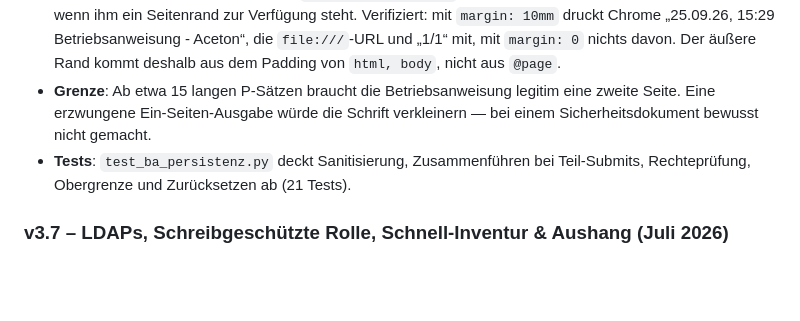
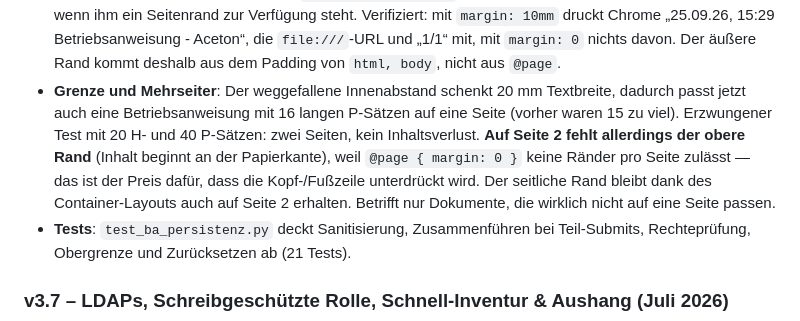
Before and after one commit to Donmeusi/gefahrstoffverzeichnis, a Markdown page: CHANGELOG.md, the part around the change. Drawn GitHub-style; blank space fills up the shorter version.

Commit message:
docs: Grenze und Mehrseiter-Verhalten der Betriebsanweisung festhalten
Nachgemessen: der weggefallene Innenabstand bringt 20mm Textbreite, damit
passen 16 lange P-Saetze auf eine Seite (vorher 15 zu viel). Erzwungener
Ueberlauf mit 20 H- und 40 P-Saetzen: zwei Seiten, kein Inhaltsverlust, aber
auf Seite 2 fehlt der obere Rand - unvermeidlich bei @page margin 0.

Co-Authored-By: Claude Code <noreply@anthropic.com>

```diff
--- a/CHANGELOG.md
+++ b/CHANGELOG.md
@@ -16,7 +16,7 @@ Alle nennenswerten Änderungen an diesem Projekt werden in dieser Datei dokument
   2. Das Padding lag auf `body`. Dadurch reichte die body-Box über die Seitenhöhe hinaus und Chrome hängte eine leere zweite Seite an — auch bei 10 mm, obwohl der Inhalt selbst passte. Der äußere Abstand kommt jetzt aus `body { padding: 5mm; height: 100%; box-sizing: border-box }`. Zwei Fallen dabei, beide nachgemessen: das `border-box` ist nötig, sonst rechnet die Prozentangabe gegen die volle Seite und der Rand kommt obendrauf; und das Padding darf **nur auf `body`** stehen, nicht auf `html, body` — sonst wird es zweimal angewendet und der Rand doppelt so breit (5 mm ergab 10 mm).
   3. `line-height` von 1.15 auf 1.05. Ohne Schriftverkleinerung passt damit auch eine Betriebsanweisung mit 13 langen P-Sätzen und sechs Gebotszeichen auf eine Seite.
 * **Kopf- und Fußzeile des Browsers**: `@page { margin: 0 }` unterdrückt sie, weil Chrome sie nur zeichnet, wenn ihm ein Seitenrand zur Verfügung steht. Verifiziert: mit `margin: 10mm` druckt Chrome „25.09.26, 15:29 Betriebsanweisung - Aceton“, die `file:///`-URL und „1/1“ mit, mit `margin: 0` nichts davon. Der äußere Rand kommt deshalb aus dem Padding von `html, body`, nicht aus `@page`.
-* **Grenze**: Ab etwa 15 langen P-Sätzen braucht die Betriebsanweisung legitim eine zweite Seite. Eine erzwungene Ein-Seiten-Ausgabe würde die Schrift verkleinern — bei einem Sicherheitsdokument bewusst nicht gemacht.
+* **Grenze und Mehrseiter**: Der weggefallene Innenabstand schenkt 20 mm Textbreite, dadurch passt jetzt auch eine Betriebsanweisung mit 16 langen P-Sätzen auf eine Seite (vorher waren 15 zu viel). Erzwungener Test mit 20 H- und 40 P-Sätzen: zwei Seiten, kein Inhaltsverlust. **Auf Seite 2 fehlt allerdings der obere Rand** (Inhalt beginnt an der Papierkante), weil `@page { margin: 0 }` keine Ränder pro Seite zulässt — das ist der Preis dafür, dass die Kopf-/Fußzeile unterdrückt wird. Der seitliche Rand bleibt dank des Container-Layouts auch auf Seite 2 erhalten. Betrifft nur Dokumente, die wirklich nicht auf eine Seite passen.
 * **Tests**: `test_ba_persistenz.py` deckt Sanitisierung, Zusammenführen bei Teil-Submits, Rechteprüfung, Obergrenze und Zurücksetzen ab (21 Tests).
 
 ### v3.7 – LDAPs, Schreibgeschützte Rolle, Schnell-Inventur & Aushang (Juli 2026)
```
